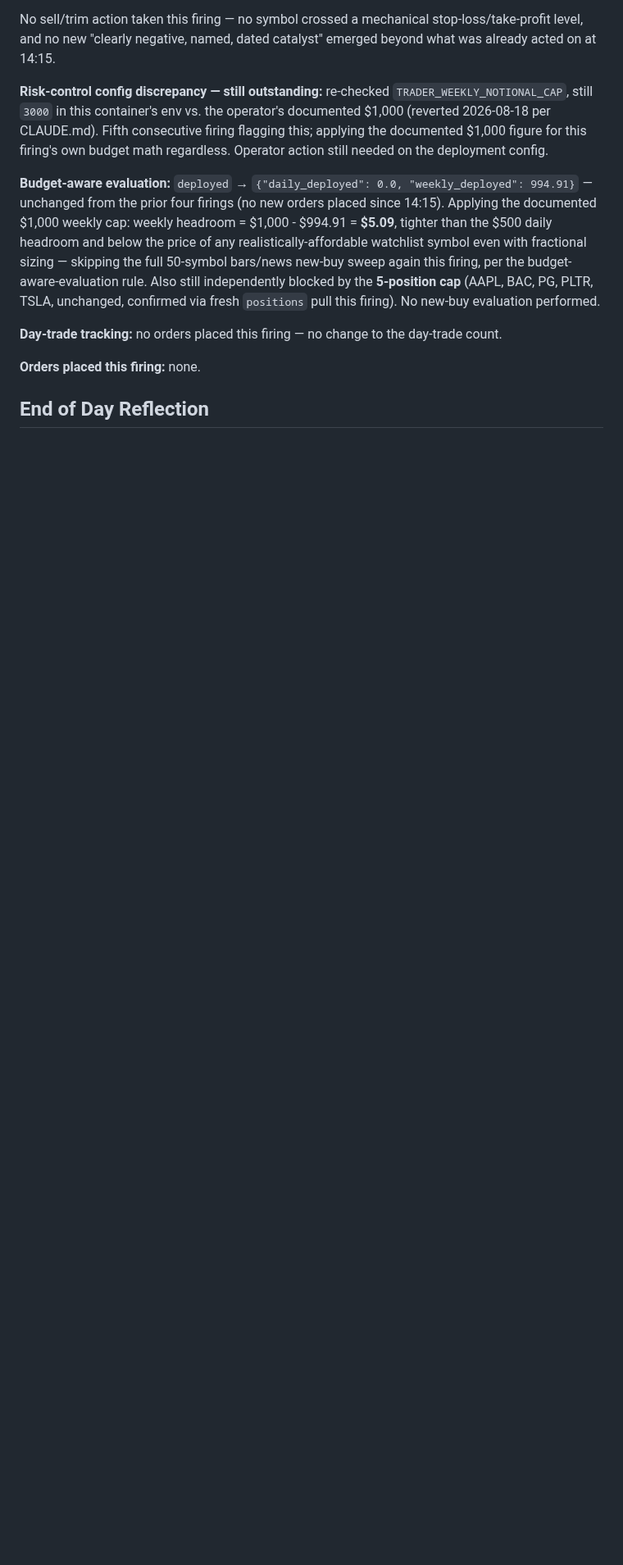
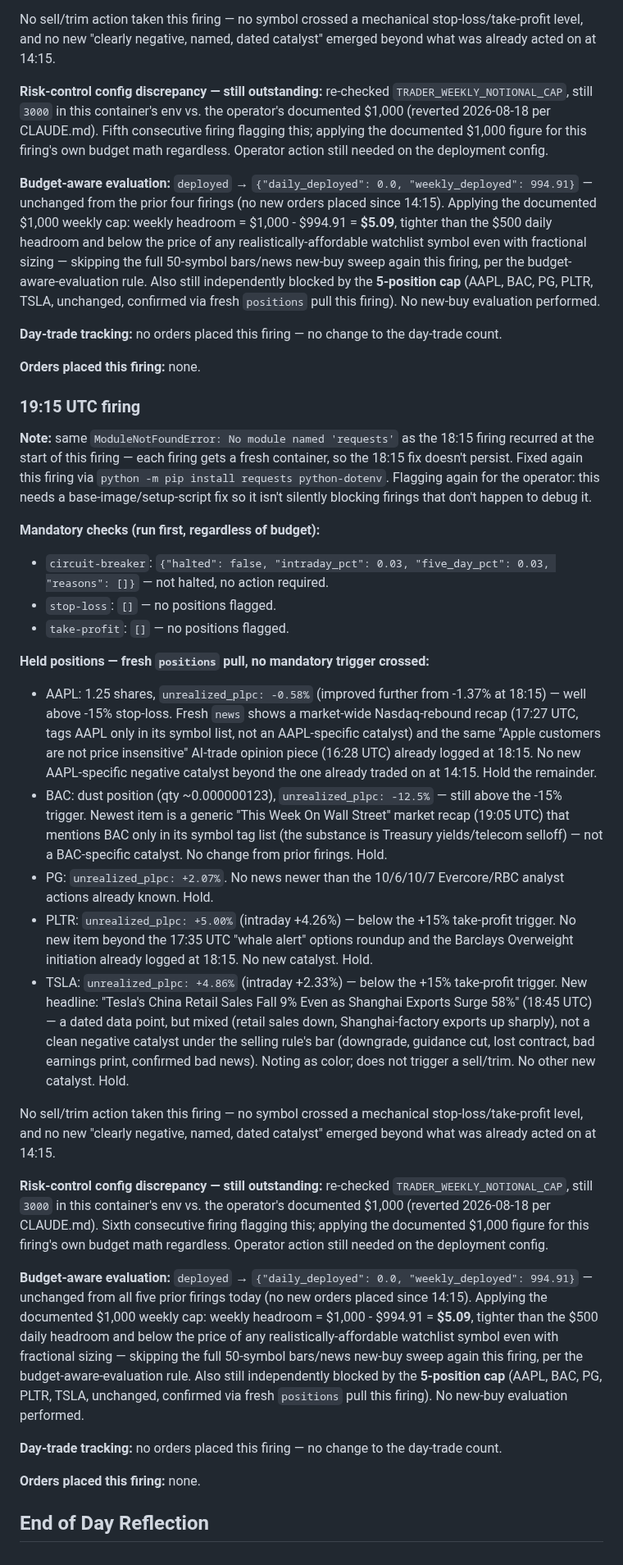
Before and after one commit to fabjon14-cmd/Jarvis-trader, a Markdown page: journal/2026-10-09.md, the part around the change. Shown at 82% size. Drawn GitHub-style; blank space fills up the shorter version.

Commit message:
Trading Session 19:15 UTC firing: no action, budget/position caps bind
Circuit breaker clear, no stop-loss/take-profit triggers. All 5 positions
held with no new disqualifying catalyst (TSLA China sales data noted as
mixed, not clearly negative). Weekly headroom $5.09 under documented
$1,000 cap (env var still shows stale $3,000 - flagged 6th consecutive
firing) and 5-position cap both independently block new buys this firing.

Co-Authored-By: Claude Sonnet 5 <noreply@anthropic.com>
Claude-Session: https://claude.ai/code/session_014rLFRsWYBxwx3ZdRXA2wGA

```diff
--- a/journal/2026-10-09.md
+++ b/journal/2026-10-09.md
@@ -348,4 +348,72 @@ day-trade count.
 
 **Orders placed this firing:** none.
 
+### 19:15 UTC firing
+
+**Note:** same `ModuleNotFoundError: No module named 'requests'` as the 18:15
+firing recurred at the start of this firing — each firing gets a fresh
+container, so the 18:15 fix doesn't persist. Fixed again this firing via
+`python -m pip install requests python-dotenv`. Flagging again for the
+operator: this needs a base-image/setup-script fix so it isn't silently
+blocking firings that don't happen to debug it.
+
+**Mandatory checks (run first, regardless of budget):**
+- `circuit-breaker`: `{"halted": false, "intraday_pct": 0.03, "five_day_pct": 0.03, "reasons": []}` — not halted, no action required.
+- `stop-loss`: `[]` — no positions flagged.
+- `take-profit`: `[]` — no positions flagged.
+
+**Held positions — fresh `positions` pull, no mandatory trigger crossed:**
+- AAPL: 1.25 shares, `unrealized_plpc: -0.58%` (improved further from -1.37%
+  at 18:15) — well above -15% stop-loss. Fresh `news` shows a market-wide
+  Nasdaq-rebound recap (17:27 UTC, tags AAPL only in its symbol list, not an
+  AAPL-specific catalyst) and the same "Apple customers are not price
+  insensitive" AI-trade opinion piece (16:28 UTC) already logged at 18:15.
+  No new AAPL-specific negative catalyst beyond the one already traded on
+  at 14:15. Hold the remainder.
+- BAC: dust position (qty ~0.000000123), `unrealized_plpc: -12.5%` — still
+  above the -15% trigger. Newest item is a generic "This Week On Wall
+  Street" market recap (19:05 UTC) that mentions BAC only in its symbol
+  tag list (the substance is Treasury yields/telecom selloff) — not a
+  BAC-specific catalyst. No change from prior firings. Hold.
+- PG: `unrealized_plpc: +2.07%`. No news newer than the 10/6/10/7
+  Evercore/RBC analyst actions already known. Hold.
+- PLTR: `unrealized_plpc: +5.00%` (intraday +4.26%) — below the +15%
+  take-profit trigger. No new item beyond the 17:35 UTC "whale alert"
+  options roundup and the Barclays Overweight initiation already logged
+  at 18:15. No new catalyst. Hold.
+- TSLA: `unrealized_plpc: +4.86%` (intraday +2.33%) — below the +15%
+  take-profit trigger. New headline: "Tesla's China Retail Sales Fall 9%
+  Even as Shanghai Exports Surge 58%" (18:45 UTC) — a dated data point, but
+  mixed (retail sales down, Shanghai-factory exports up sharply), not a
+  clean negative catalyst under the selling rule's bar (downgrade, guidance
+  cut, lost contract, bad earnings print, confirmed bad news). Noting as
+  color; does not trigger a sell/trim. No other new catalyst. Hold.
+
+No sell/trim action taken this firing — no symbol crossed a mechanical
+stop-loss/take-profit level, and no new "clearly negative, named, dated
+catalyst" emerged beyond what was already acted on at 14:15.
+
+**Risk-control config discrepancy — still outstanding:** re-checked
+`TRADER_WEEKLY_NOTIONAL_CAP`, still `3000` in this container's env vs. the
+operator's documented $1,000 (reverted 2026-08-18 per CLAUDE.md). Sixth
+consecutive firing flagging this; applying the documented $1,000 figure for
+this firing's own budget math regardless. Operator action still needed on
+the deployment config.
+
+**Budget-aware evaluation:** `deployed` → `{"daily_deployed": 0.0,
+"weekly_deployed": 994.91}` — unchanged from all five prior firings today
+(no new orders placed since 14:15). Applying the documented $1,000 weekly
+cap: weekly headroom = $1,000 - $994.91 = **$5.09**, tighter than the $500
+daily headroom and below the price of any realistically-affordable
+watchlist symbol even with fractional sizing — skipping the full 50-symbol
+bars/news new-buy sweep again this firing, per the budget-aware-evaluation
+rule. Also still independently blocked by the **5-position cap** (AAPL,
+BAC, PG, PLTR, TSLA, unchanged, confirmed via fresh `positions` pull this
+firing). No new-buy evaluation performed.
+
+**Day-trade tracking:** no orders placed this firing — no change to the
+day-trade count.
+
+**Orders placed this firing:** none.
+
 ## End of Day Reflection
```
